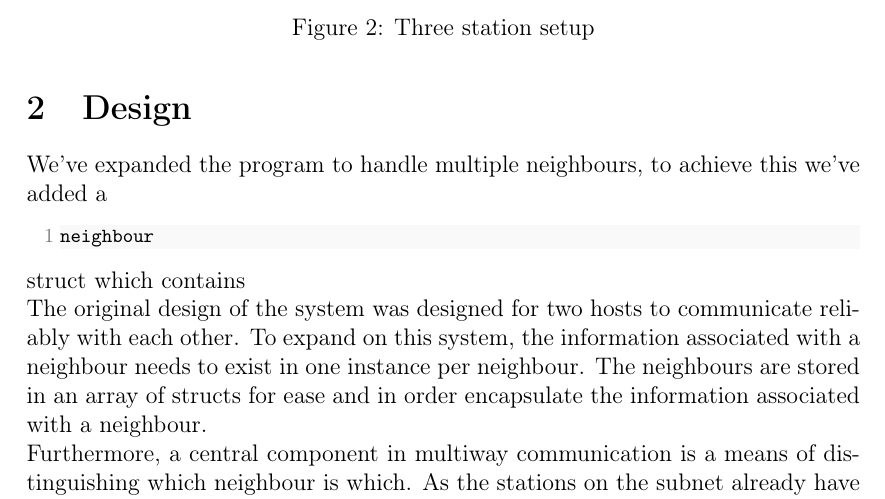
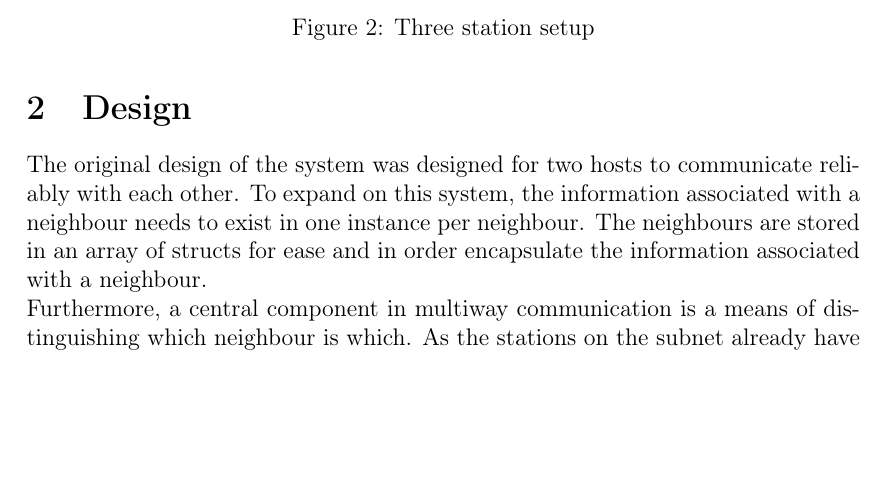
Before and after one commit to GabrielJadderson/GPP, a LaTeX document (report/main.tex, which reads report/modules/design.tex): part of page 4 of 7, cut so that both start at the same text, the shorter picture padded with empty space. Compiled offline with pdfLaTeX.

Commit message:
Design: Had forgotten some cleanup

```diff
--- a/report/modules/design.tex
+++ b/report/modules/design.tex
@@ -1,10 +1,10 @@
 \section{Design}
-We've expanded the program to handle multiple neighbours,
-to achieve this we've added a
-\begin{lstlisting}
-neighbour
-\end{lstlisting}
-struct which contains
+%We've expanded the program to handle multiple neighbours,
+%to achieve this we've added a
+%\begin{lstlisting}
+%neighbour
+%\end{lstlisting}
+%struct which contains
 
 % WEEEE
 
```
